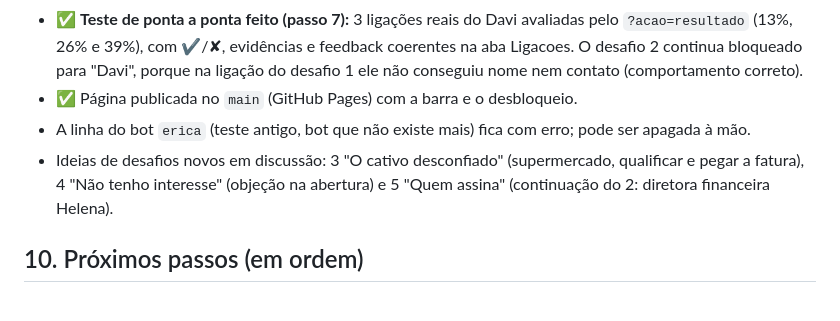
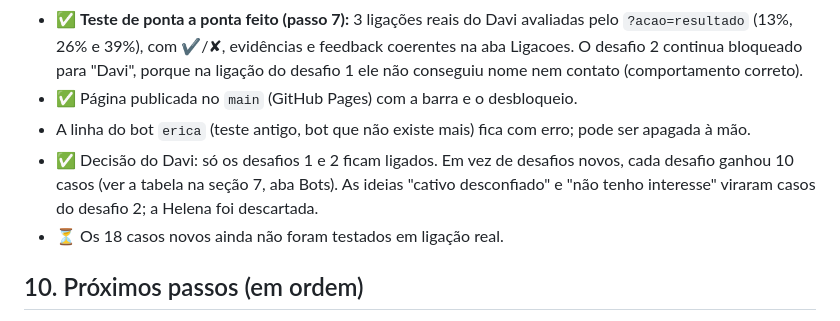
Before and after one commit to davimorgado-arch/davimorgado-arch.github.io, a Markdown page: coldcall/PROJETO.md, the part around one of its changes. Drawn GitHub-style.

```diff
--- a/coldcall/PROJETO.md
+++ b/coldcall/PROJETO.md
@@ -293,7 +322,8 @@ Fórmula `QUERY` somando o `total` por vendedor (só `status = ok`). A página `
 - ✅ **Teste de ponta a ponta feito (passo 7):** 3 ligações reais do Davi avaliadas pelo `?acao=resultado` (13%, 26% e 39%), com ✔/✘, evidências e feedback coerentes na aba Ligacoes. O desafio 2 continua bloqueado para "Davi", porque na ligação do desafio 1 ele não conseguiu nome nem contato (comportamento correto).
 - ✅ Página publicada no `main` (GitHub Pages) com a barra e o desbloqueio.
 - A linha do bot `erica` (teste antigo, bot que não existe mais) fica com erro; pode ser apagada à mão.
-- Ideias de desafios novos em discussão: 3 "O cativo desconfiado" (supermercado, qualificar e pegar a fatura), 4 "Não tenho interesse" (objeção na abertura) e 5 "Quem assina" (continuação do 2: diretora financeira Helena).
+- ✅ Decisão do Davi: só os desafios 1 e 2 ficam ligados. Em vez de desafios novos, cada desafio ganhou 10 casos (ver a tabela na seção 7, aba Bots). As ideias "cativo desconfiado" e "não tenho interesse" viraram casos do desafio 2; a Helena foi descartada.
+- ⏳ Os 18 casos novos ainda não foram testados em ligação real.
 
 ## 10. Próximos passos (em ordem)
 
```
Also changed, not shown: other parts of coldcall/PROJETO.md (+30 -1 lines).
